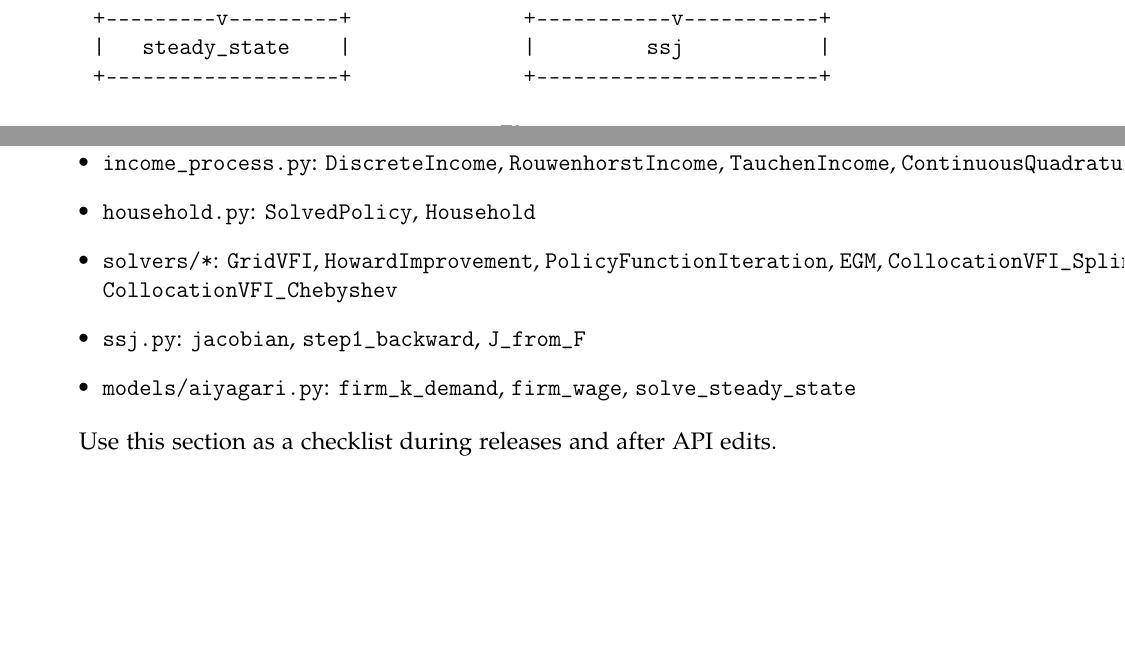
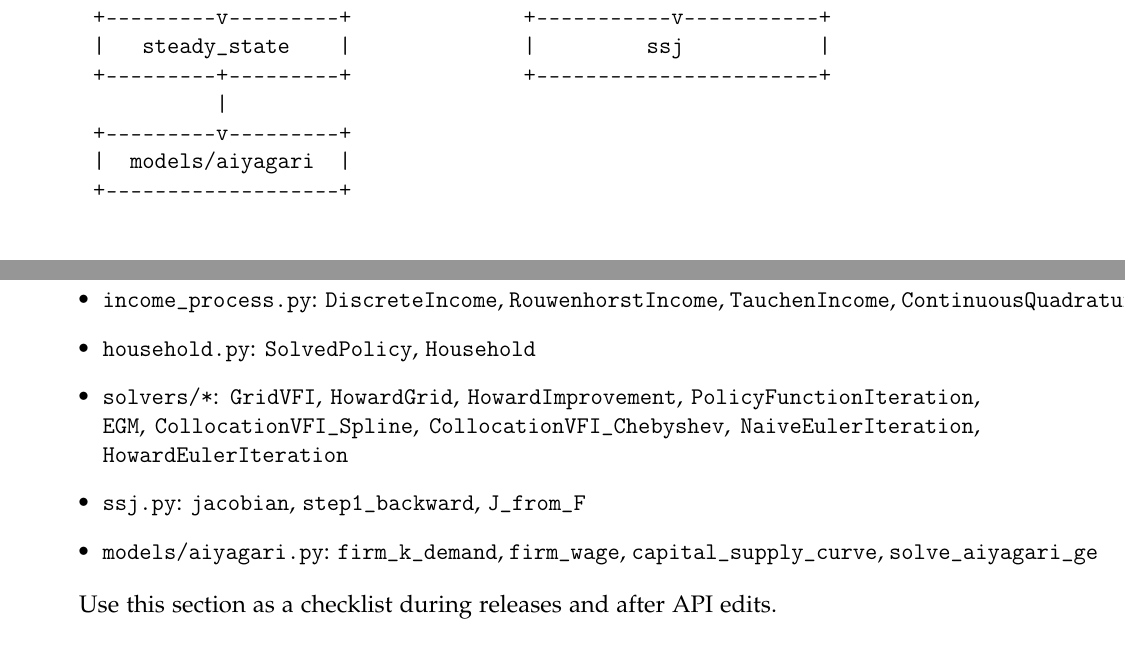
Before and after one commit to Rlincoln01/heterogeneity_in_macroeconomics, a LaTeX thesis (docs/codebook/codebook.tex): two parts of pages 73 and 75 of 75 before the commit and two parts of pages 74 and 75 of 76 after it, joined at a grey line, cut so that both start at the same text, the shorter picture padded with empty space. Compiled offline with pdfLaTeX.

Commit message:
hetmacro: update README (add pset5) and sync codebook with current API
README: add pset5 (Aiyagari GE multi-solver comparison) to examples.
Codebook: fix Quick Reference solvers list (add HowardGrid,
NaiveEulerIteration, HowardEulerIteration), correct aiyagari.py API
(solve_aiyagari_ge + capital_supply_curve), update dependency graph
to include household, income_process, solvers, and models layers.

Co-Authored-By: Claude Opus 4.6 <noreply@anthropic.com>

```diff
--- a/docs/codebook/codebook.tex
+++ b/docs/codebook/codebook.tex
@@ -2126,21 +2126,32 @@ Plot the Euler residual over the state space to verify accuracy. See Macro Bible
     |quadrature|    |interpolation|    | markov |
     +---------+    +-----+-----+    +----+----+
                          |               |
-                         +-------+-------+
+                    +----v---------------v----+
+                    |     income_process      |
+                    +------------+------------+
+                                 |
+              +------------------+------------------+
+              |                                     |
+    +---------v---------+              +------------v-----------+
+    |    backward /     |              |       solvers/*        |
+    | dp_tools / forward|              | (EGM, VFI, PFI, ...)  |
+    +---------+---------+              +------------+-----------+
+              |                                     |
+              +------------------+------------------+
                                  |
                     +------------v-----------+
-                    |       backward         |
-                    +------------+-----------+
-                                 |
-                    +------------v-----------+
-                    |        forward         |
+                    |   household (+ dist.)  |
                     +------------+-----------+
                                  |
               +-----------------+------------------+
               |                                    |
     +---------v---------+              +-----------v-----------+
     |   steady_state    |              |         ssj           |
-    +-------------------+              +-----------------------+
+    +---------+---------+              +-----------------------+
+              |
+    +---------v---------+
+    |  models/aiyagari  |
+    +-------------------+
 \end{verbatim}
 
 \section{Common Workflows}
@@ -2168,9 +2179,9 @@ This checklist is the compact, module-level API reference for agents and users.
     \item \texttt{dp\_tools.py}: \texttt{solve\_policy\_egm}, \texttt{solve\_policy\_vfi}, \texttt{solve\_steady\_policy}, \texttt{interp\_grid}, \texttt{solve\_euler\_one\_asset}
     \item \texttt{income\_process.py}: \texttt{DiscreteIncome}, \texttt{RouwenhorstIncome}, \texttt{TauchenIncome}, \texttt{ContinuousQuadratureIncome}
     \item \texttt{household.py}: \texttt{SolvedPolicy}, \texttt{Household}
-    \item \texttt{solvers/*}: \texttt{GridVFI}, \texttt{HowardImprovement}, \texttt{PolicyFunctionIteration}, \texttt{EGM}, \texttt{CollocationVFI\_Spline}, \texttt{CollocationVFI\_Chebyshev}
+    \item \texttt{solvers/*}: \texttt{GridVFI}, \texttt{HowardGrid}, \texttt{HowardImprovement}, \texttt{PolicyFunctionIteration}, \texttt{EGM}, \texttt{CollocationVFI\_Spline}, \texttt{CollocationVFI\_Chebyshev}, \texttt{NaiveEulerIteration}, \texttt{HowardEulerIteration}
     \item \texttt{ssj.py}: \texttt{jacobian}, \texttt{step1\_backward}, \texttt{J\_from\_F}
-    \item \texttt{models/aiyagari.py}: \texttt{firm\_k\_demand}, \texttt{firm\_wage}, \texttt{solve\_steady\_state}
+    \item \texttt{models/aiyagari.py}: \texttt{firm\_k\_demand}, \texttt{firm\_wage}, \texttt{capital\_supply\_curve}, \texttt{solve\_aiyagari\_ge}
 \end{itemize}
 
 Use this section as a checklist during releases and after API edits.
```
Also changed, not shown: README.md, docs/codebook/codebook.pdf.
